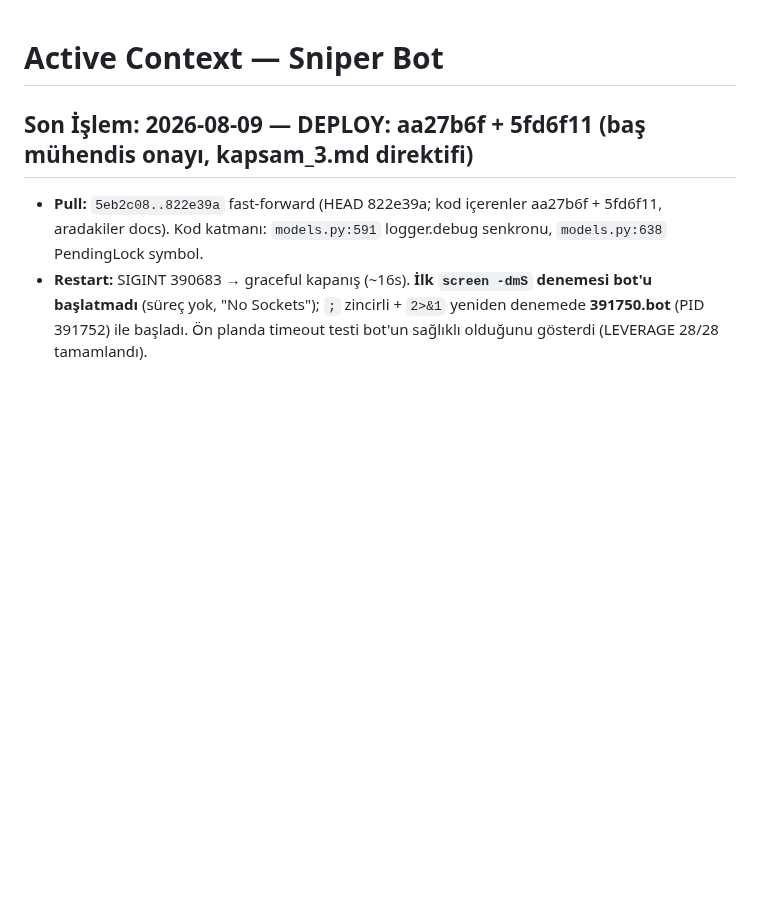
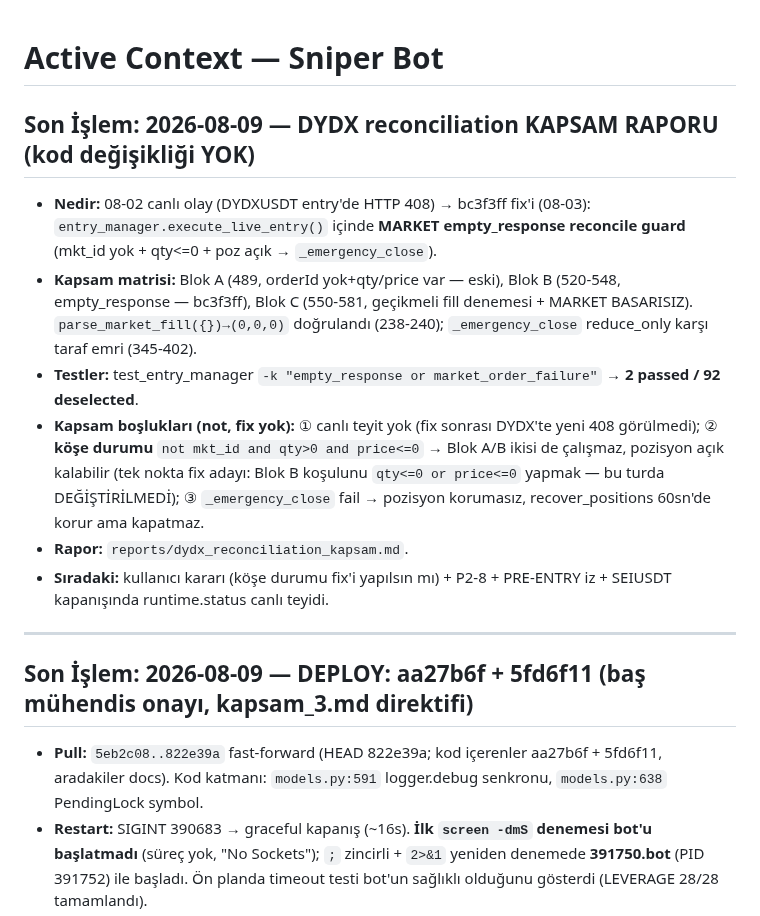
Before and after one commit to ahmetonurof-lab/sniper, a Markdown page: memory-bank/activeContext.md, the part around the change. Drawn GitHub-style; blank space fills up the shorter version.

Commit message:
docs(report): DYDX reconciliation kapsam raporu - empty_response reconcile guard (bc3f3ff) kapsam matrisi + koseler (fix yok)

```diff
--- a/memory-bank/activeContext.md
+++ b/memory-bank/activeContext.md
@@ -1,4 +1,15 @@
 # Active Context — Sniper Bot
+
+## Son İşlem: 2026-08-09 — DYDX reconciliation KAPSAM RAPORU (kod değişikliği YOK)
+
+- **Nedir:** 08-02 canlı olay (DYDXUSDT entry'de HTTP 408) → bc3f3ff fix'i (08-03): `entry_manager.execute_live_entry()` içinde **MARKET empty_response reconcile guard** (mkt_id yok + qty<=0 + poz açık → `_emergency_close`).
+- **Kapsam matrisi:** Blok A (489, orderId yok+qty/price var — eski), Blok B (520-548, empty_response — bc3f3ff), Blok C (550-581, geçikmeli fill denemesi + MARKET BASARISIZ). `parse_market_fill({})→(0,0,0)` doğrulandı (238-240); `_emergency_close` reduce_only karşı taraf emri (345-402).
+- **Testler:** test_entry_manager `-k "empty_response or market_order_failure"` → **2 passed / 92 deselected**.
+- **Kapsam boşlukları (not, fix yok):** ① canlı teyit yok (fix sonrası DYDX'te yeni 408 görülmedi); ② **köşe durumu** `not mkt_id and qty>0 and price<=0` → Blok A/B ikisi de çalışmaz, pozisyon açık kalabilir (tek nokta fix adayı: Blok B koşulunu `qty<=0 or price<=0` yapmak — bu turda DEĞİŞTİRİLMEDİ); ③ `_emergency_close` fail → pozisyon korumasız, recover_positions 60sn'de korur ama kapatmaz.
+- **Rapor:** `reports/dydx_reconciliation_kapsam.md`.
+- **Sıradaki:** kullanıcı kararı (köşe durumu fix'i yapılsın mı) + P2-8 + PRE-ENTRY iz + SEIUSDT kapanışında runtime.status canlı teyidi.
+
+---
 
 ## Son İşlem: 2026-08-09 — DEPLOY: aa27b6f + 5fd6f11 (baş mühendis onayı, kapsam_3.md direktifi)
 
```
Also changed, not shown: memory-bank/progress.md (+1 -0 lines), reports/dydx_reconciliation_kapsam.md (added, +80 -0 lines).
